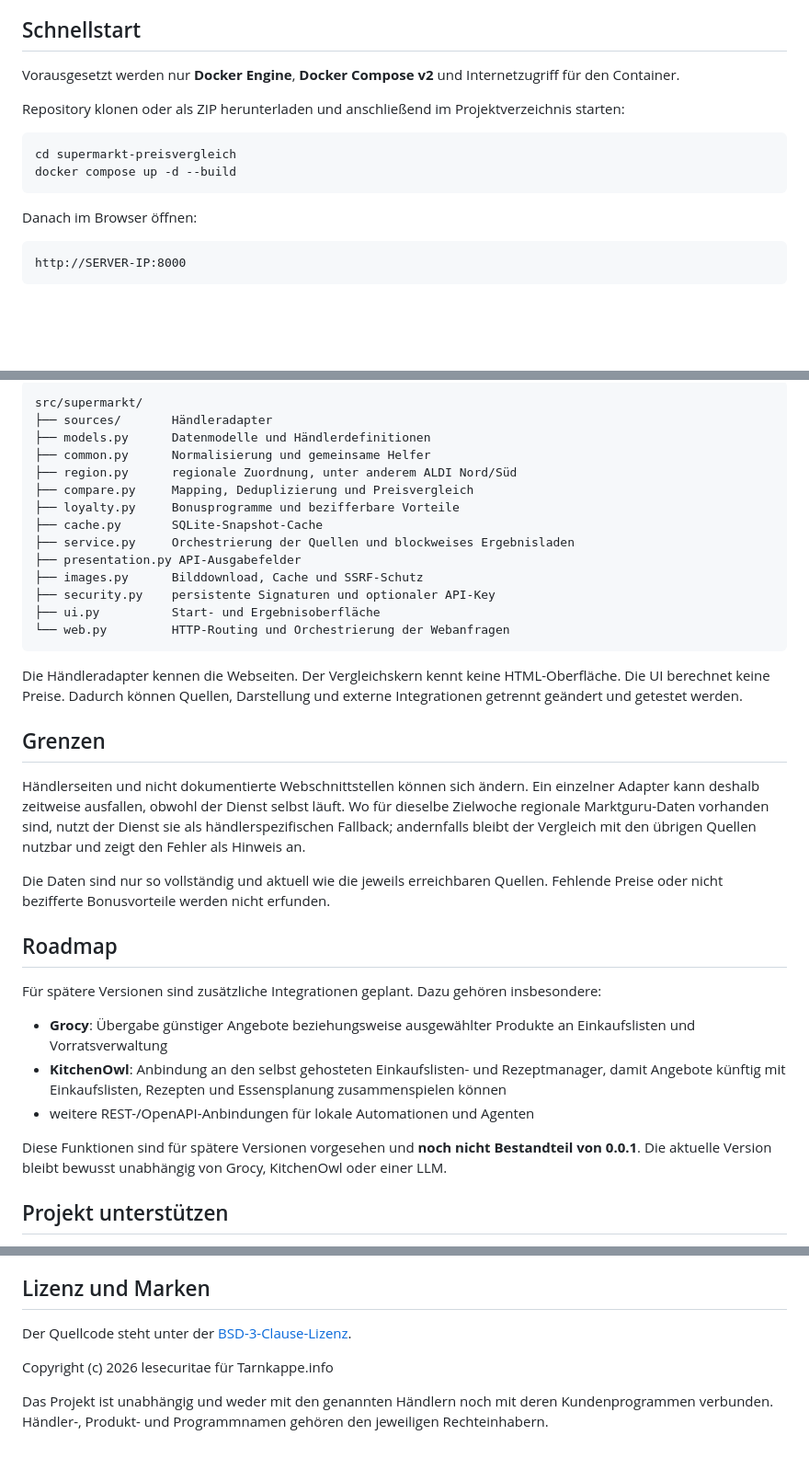
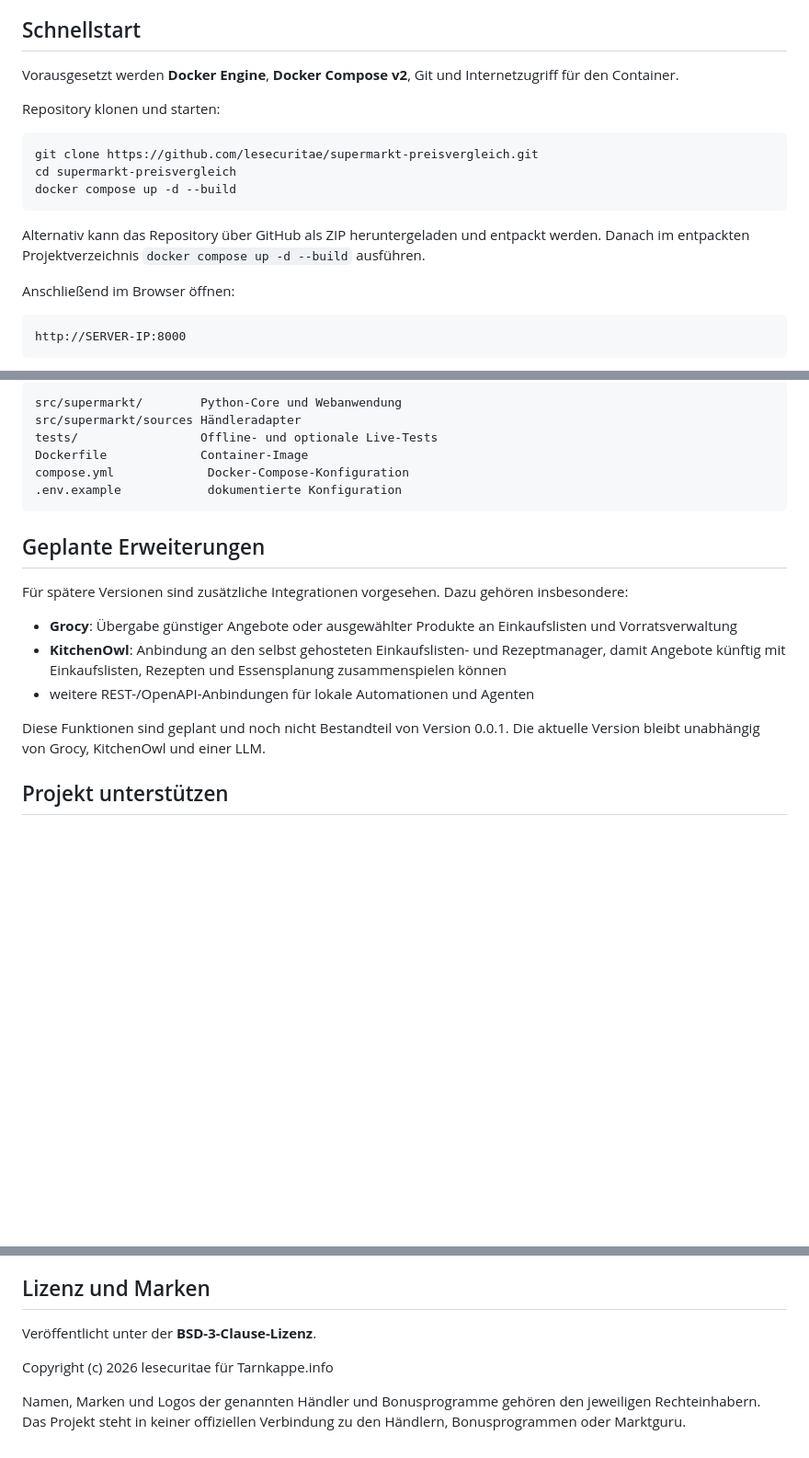
Before and after one commit to DerSeb90/KorbKlar, a Markdown page: README.md, 3 parts joined by grey strips. Shown at 92% size. Rendered like a GitHub page; blank space fills up the shorter version.

````diff
--- a/README.md
+++ b/README.md
@@ -6,16 +6,19 @@ Nach dem Start öffnet man die Weboberfläche, gibt **nur die Postleitzahl** ein
 
 ## Schnellstart
 
-Vorausgesetzt werden nur **Docker Engine**, **Docker Compose v2** und Internetzugriff für den Container.
+Vorausgesetzt werden **Docker Engine**, **Docker Compose v2**, Git und Internetzugriff für den Container.
 
-Repository klonen oder als ZIP herunterladen und anschließend im Projektverzeichnis starten:
+Repository klonen und starten:
 
 ```bash
+git clone https://github.com/lesecuritae/supermarkt-preisvergleich.git
 cd supermarkt-preisvergleich
 docker compose up -d --build
 ```
 
-Danach im Browser öffnen:
+Alternativ kann das Repository über GitHub als ZIP heruntergeladen und entpackt werden. Danach im entpackten Projektverzeichnis `docker compose up -d --build` ausführen.
+
+Anschließend im Browser öffnen:
 
 ```text
 http://SERVER-IP:8000
@@ -352,38 +290,22 @@ Die Offline-Suite deckt unter anderem ab:
 
 ```text
-src/supermarkt/
-├── sources/       Händleradapter
-├── models.py      Datenmodelle und Händlerdefinitionen
-├── common.py      Normalisierung und gemeinsame Helfer
-├── region.py      regionale Zuordnung, unter anderem ALDI Nord/Süd
-├── compare.py     Mapping, Deduplizierung und Preisvergleich
-├── loyalty.py     Bonusprogramme und bezifferbare Vorteile
-├── cache.py       SQLite-Snapshot-Cache
-├── service.py     Orchestrierung der Quellen und blockweises Ergebnisladen
-├── presentation.py API-Ausgabefelder
-├── images.py      Bilddownload, Cache und SSRF-Schutz
-├── security.py    persistente Signaturen und optionaler API-Key
-├── ui.py          Start- und Ergebnisoberfläche
-└── web.py         HTTP-Routing und Orchestrierung der Webanfragen
+src/supermarkt/        Python-Core und Webanwendung
+src/supermarkt/sources Händleradapter
+tests/                 Offline- und optionale Live-Tests
+Dockerfile             Container-Image
+compose.yml             Docker-Compose-Konfiguration
+.env.example            dokumentierte Konfiguration
 ```
 
-Die Händleradapter kennen die Webseiten. Der Vergleichskern kennt keine HTML-Oberfläche. Die UI berechnet keine Preise. Dadurch können Quellen, Darstellung und externe Integrationen getrennt geändert und getestet werden.
+## Geplante Erweiterungen
 
-## Grenzen
+Für spätere Versionen sind zusätzliche Integrationen vorgesehen. Dazu gehören insbesondere:
 
-Händlerseiten und nicht dokumentierte Webschnittstellen können sich ändern. Ein einzelner Adapter kann deshalb zeitweise ausfallen, obwohl der Dienst selbst läuft. Wo für dieselbe Zielwoche regionale Marktguru-Daten vorhanden sind, nutzt der Dienst sie als händlerspezifischen Fallback; andernfalls bleibt der Vergleich mit den übrigen Quellen nutzbar und zeigt den Fehler als Hinweis an.
-
-Die Daten sind nur so vollständig und aktuell wie die jeweils erreichbaren Quellen. Fehlende Preise oder nicht bezifferte Bonusvorteile werden nicht erfunden.
-
-## Roadmap
-
-Für spätere Versionen sind zusätzliche Integrationen geplant. Dazu gehören insbesondere:
-
-- **Grocy**: Übergabe günstiger Angebote beziehungsweise ausgewählter Produkte an Einkaufslisten und Vorratsverwaltung
+- **Grocy**: Übergabe günstiger Angebote oder ausgewählter Produkte an Einkaufslisten und Vorratsverwaltung
 - **KitchenOwl**: Anbindung an den selbst gehosteten Einkaufslisten- und Rezeptmanager, damit Angebote künftig mit Einkaufslisten, Rezepten und Essensplanung zusammenspielen können
 - weitere REST-/OpenAPI-Anbindungen für lokale Automationen und Agenten
 
-Diese Funktionen sind für spätere Versionen vorgesehen und **noch nicht Bestandteil von 0.0.1**. Die aktuelle Version bleibt bewusst unabhängig von Grocy, KitchenOwl oder einer LLM.
+Diese Funktionen sind geplant und noch nicht Bestandteil von Version 0.0.1. Die aktuelle Version bleibt unabhängig von Grocy, KitchenOwl und einer LLM.
 
 ## Projekt unterstützen
 
@@ -401,8 +323,8 @@ Vor einer späteren Spende sollte die Adresse sicherheitshalber noch einmal auf
 
 ## Lizenz und Marken
 
-Der Quellcode steht unter der [BSD-3-Clause-Lizenz](LICENSE).
+Veröffentlicht unter der **BSD-3-Clause-Lizenz**.
 
 Copyright (c) 2026 lesecuritae für Tarnkappe.info
 
-Das Projekt ist unabhängig und weder mit den genannten Händlern noch mit deren Kundenprogrammen verbunden. Händler-, Produkt- und Programmnamen gehören den jeweiligen Rechteinhabern.
+Namen, Marken und Logos der genannten Händler und Bonusprogramme gehören den jeweiligen Rechteinhabern. Das Projekt steht in keiner offiziellen Verbindung zu den Händlern, Bonusprogrammen oder Marktguru.
````
Also changed, not shown: other parts of README.md (+41 -106 lines).
